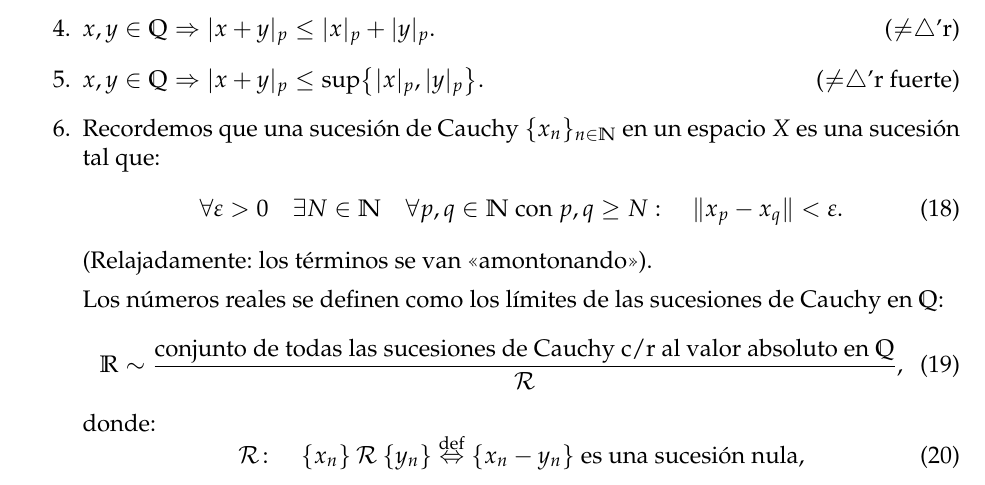
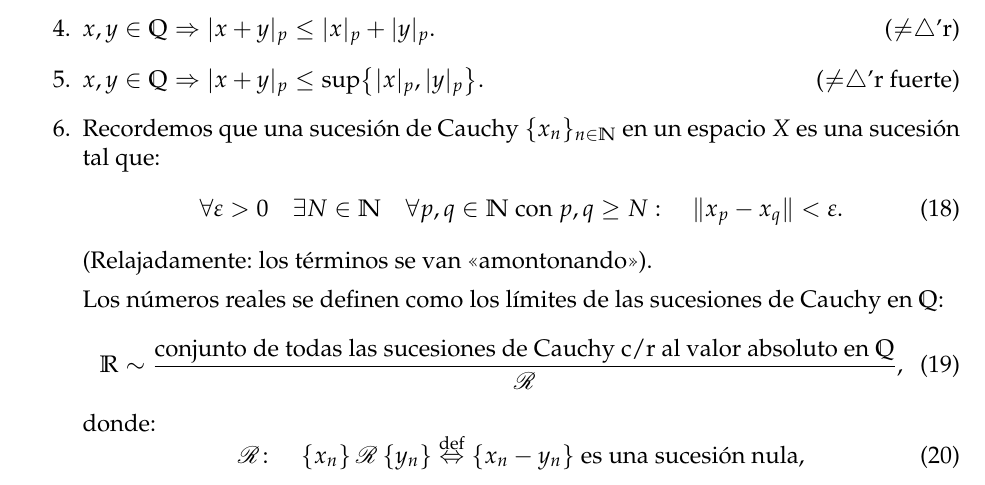
Before and after one commit to rbonvall/seminario, a LaTeX document (apunte.tex, which reads definiciones/definiciones.tex): part of page 4 of 8, cut so that both start at the same text. Compiled offline with pdfLaTeX.

```diff
--- a/apunte.tex
+++ b/apunte.tex
@@ -6,6 +6,7 @@
 \usepackage{mathpazo}
 \usepackage{amsmath}
 \usepackage{amssymb}
+\usepackage{calrsfs}
 
 \setlength{\parindent}{0pt}
 \setlength{\parskip}{2ex}
--- a/definiciones/definiciones.tex
+++ b/definiciones/definiciones.tex
@@ -1,3 +1,4 @@
+\newcommand{\T}{\mathcal{T}}
 \newcommand{\K}{\mathbb{K}}
 \newcommand{\R}{\mathbb{R}}
 \newcommand{\C}{\mathbb{C}}
```
